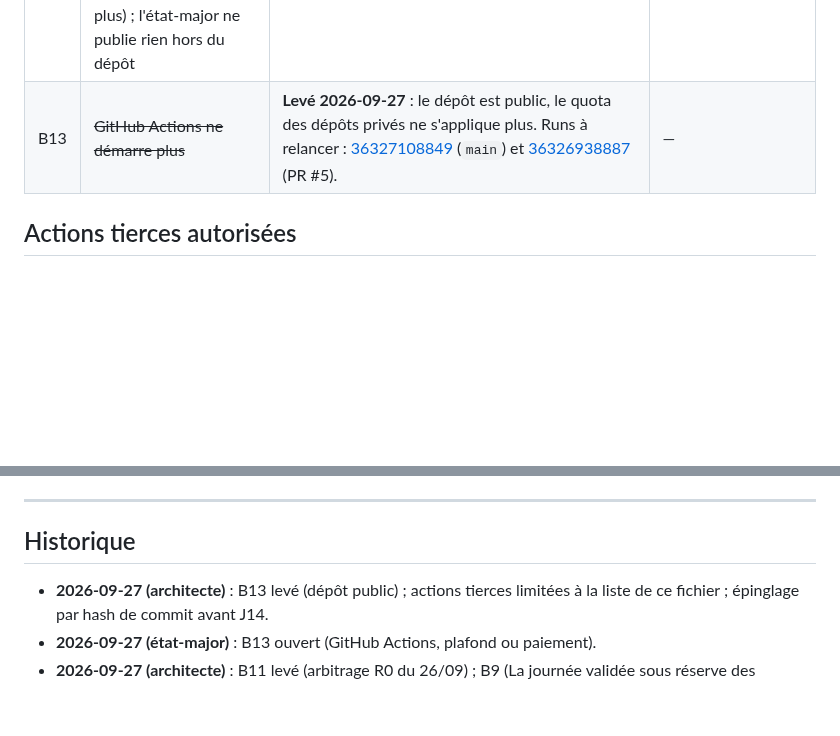
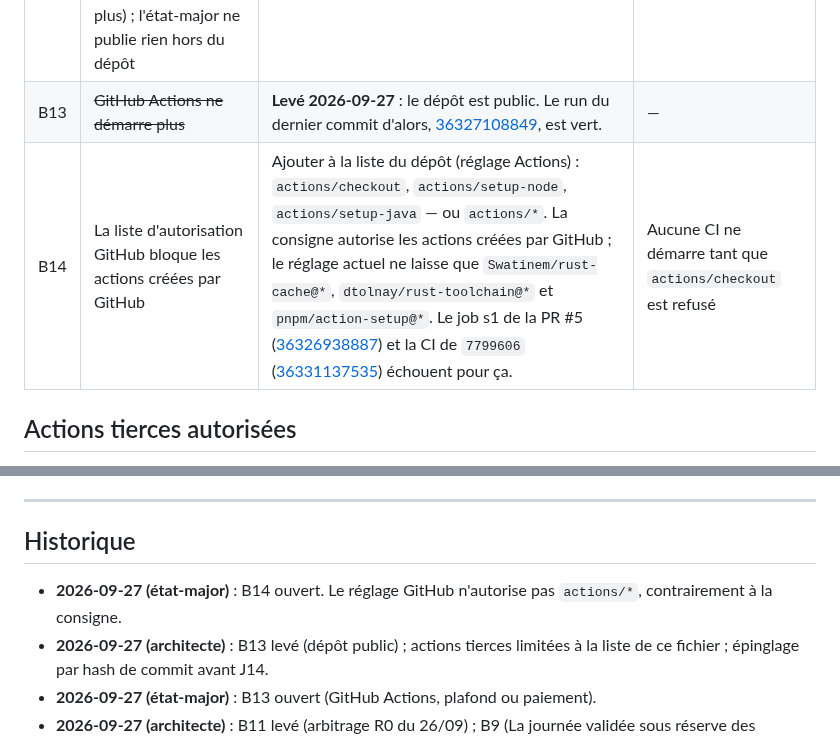
Before and after one commit to navelremi-boop/legalos2, a Markdown page: BLOCAGES.md, 2 parts joined by grey strips. GitHub-like rendering; blank space fills up the shorter version.

Commit message:
docs: la liste GitHub bloque les actions officielles (B14).
La consigne autorise les actions créées par GitHub. Le réglage du dépôt ne laisse pas passer actions/checkout.

Co-authored-by: Cursor <cursoragent@cursor.com>

```diff
--- a/BLOCAGES.md
+++ b/BLOCAGES.md
@@ -13,7 +13,8 @@
 | B10 | Revue juridique par l'avocat avant toute mise en service réelle | Relire, avant une mise en service réelle, les délais **H1–H13**, la facturation **F0–F8** et les hypothèses d'**installation**, déjà retenus à titre provisoire par l'architecte le 27/09/2026. Voir `docs/hypotheses-delais.md`, `docs/hypotheses-facturation.md`, `docs/hypotheses-installation.md` et `RAPPORT.md`. | Ne bloque plus le développement |
 | B11 | ~~Texte de l'arbitrage R0~~ | **Levé 2026-09-27** : texte du 26/09 reçu. Il confirme R0-a, R0-c, R0-d et R0-e. Écarts (responsable, 409, R0-g) traités dans le jalon Référence en cours. | — |
 | B12 | Signalement à PowerSync : `tauri-plugin-powersync` 0.0.6 tire une pile HTTP abandonnée (avis RustSec, `time` 0.2 qui ne compile plus) ; l'état-major ne publie rien hors du dépôt | Transmettre depuis un compte GitHub le texte préparé dans `docs/audit-dependances.md` (section « Signalement préparé pour PowerSync ») au dépôt du SDK Tauri de PowerSync | Aucun sur le reste ; conditionne la levée des avis de la chaîne PowerSync |
-| B13 | ~~GitHub Actions ne démarre plus~~ | **Levé 2026-09-27** : le dépôt est public, le quota des dépôts privés ne s'applique plus. Runs à relancer : [36327108849](https://github.com/navelremi-boop/legalos2/actions/runs/36327108849) (`main`) et [36326938887](https://github.com/navelremi-boop/legalos2/actions/runs/36326938887) (PR #5). | — |
+| B13 | ~~GitHub Actions ne démarre plus~~ | **Levé 2026-09-27** : le dépôt est public. Le run du dernier commit d'alors, [36327108849](https://github.com/navelremi-boop/legalos2/actions/runs/36327108849), est vert. | — |
+| B14 | La liste d'autorisation GitHub bloque les actions créées par GitHub | Ajouter à la liste du dépôt (réglage Actions) : `actions/checkout`, `actions/setup-node`, `actions/setup-java` — ou `actions/*`. La consigne autorise les actions créées par GitHub ; le réglage actuel ne laisse que `Swatinem/rust-cache@*`, `dtolnay/rust-toolchain@*` et `pnpm/action-setup@*`. Le job s1 de la PR #5 ([36326938887](https://github.com/navelremi-boop/legalos2/actions/runs/36326938887)) et la CI de `7799606` ([36331137535](https://github.com/navelremi-boop/legalos2/actions/runs/36331137535)) échouent pour ça. | Aucune CI ne démarre tant que `actions/checkout` est refusé |
 
 ## Actions tierces autorisées
 
@@ -53,6 +54,7 @@ GitHub Actions n'exécute que les actions créées par GitHub (`actions/`, `gith
 
 ## Historique
 
+- **2026-09-27 (état-major)** : B14 ouvert. Le réglage GitHub n'autorise pas `actions/*`, contrairement à la consigne.
 - **2026-09-27 (architecte)** : B13 levé (dépôt public) ; actions tierces limitées à la liste de ce fichier ; épinglage par hash de commit avant J14.
 - **2026-09-27 (état-major)** : B13 ouvert (GitHub Actions, plafond ou paiement).
 - **2026-09-27 (architecte)** : B11 levé (arbitrage R0 du 26/09) ; B9 (La journée validée sous réserve des captures, veto du commandement sur les autres écrans) ; B10 devient une revue avant mise en service et ne bloque plus le développement ; critères de J9 et J10 validés.
```
Also changed, not shown: JOURNAL.md (+1 -1 lines).
